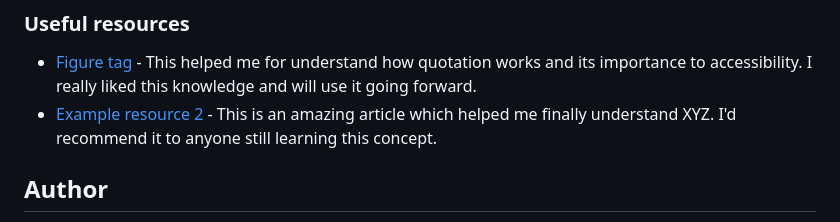
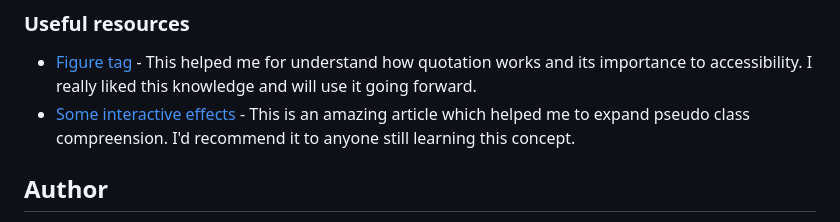
Before and after one commit to michel-moreira/testimonials-grid-section, a Markdown page: README.md, the part around the change. GitHub-like rendering.

```diff
--- a/README.md
+++ b/README.md
@@ -84,7 +84,7 @@ Users should be able to:
 ### Useful resources
 
 - [Figure tag](https://css-tricks.com/quoting-in-html-quotations-citations-and-blockquotes/#aa-hey-what-about-the-figure-element) - This helped me for understand how quotation works and its importance to accessibility. I really liked this knowledge and will use it going forward.
-- [Example resource 2](https://www.example.com) - This is an amazing article which helped me finally understand XYZ. I'd recommend it to anyone still learning this concept.
+- [Some interactive effects](https://css-tricks.com/css-link-hover-effects/) - This is an amazing article which helped me to expand pseudo class compreension. I'd recommend it to anyone still learning this concept.
 
 ## Author
 
```
